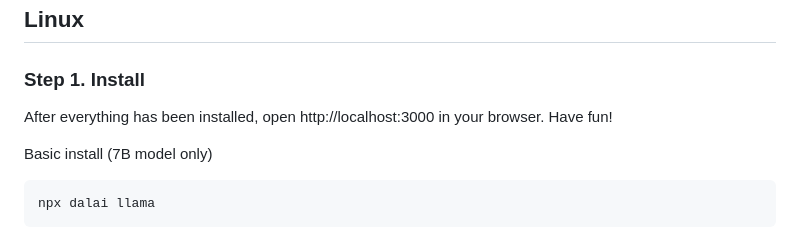
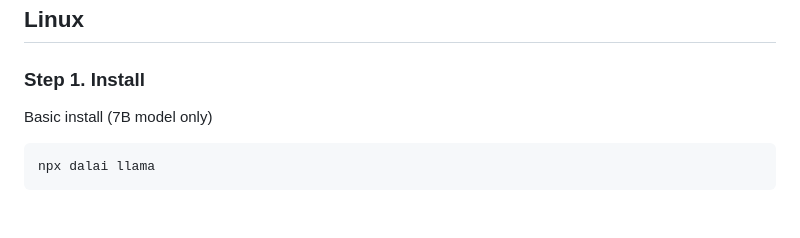
Before and after one commit to cocktailpeanut/dalai, a Markdown page: docs/README.md, the part around the change. Rendered like a GitHub page; blank space fills up the shorter version.

Commit message:
Update README.md
I think that the line I removed had been copy-pasted into the wrong section.

```diff
--- a/docs/README.md
+++ b/docs/README.md
@@ -165,8 +165,6 @@ After everything has been installed, open http://localhost:3000 in your browser.
 ## Linux
 
 ### Step 1. Install
-
-After everything has been installed, open http://localhost:3000 in your browser. Have fun!
 
 Basic install (7B model only)
 
```
